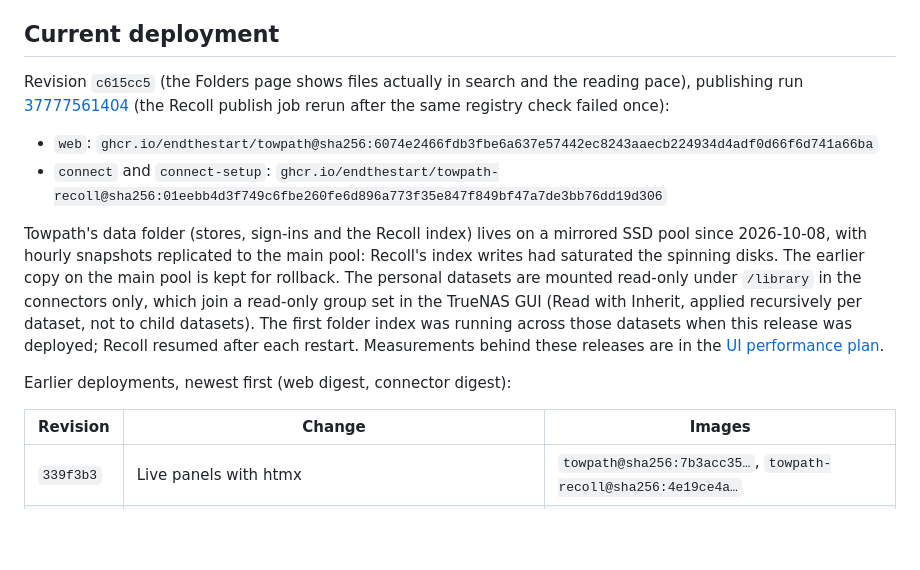
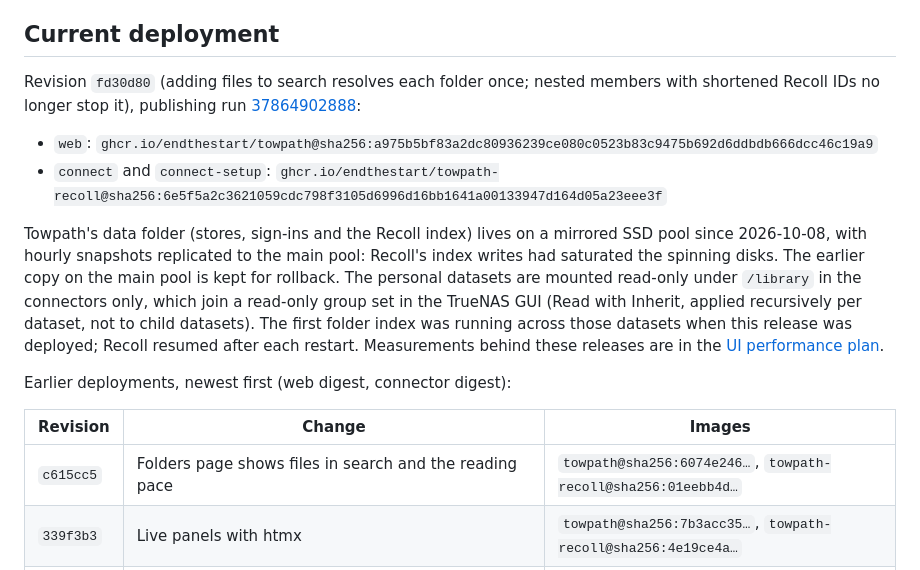
Before and after one commit to endthestart/towpath, a Markdown page: docs/setup/hub.md, the part around the change. Drawn GitHub-style; blank space fills up the shorter version.

Commit message:
Record the fd30d80 deployment on Hub

```diff
--- a/docs/setup/hub.md
+++ b/docs/setup/hub.md
@@ -6,12 +6,12 @@ a time; there is no Friday deadline.
 
 ## Current deployment
 
-Revision `c615cc5` (the Folders page shows files actually in search and the reading pace), publishing run
-[37777561404](https://github.com/endthestart/towpath/actions/runs/37777561404) (the Recoll publish job rerun
-after the same registry check failed once):
+Revision `fd30d80` (adding files to search resolves each folder once; nested members with shortened Recoll
+IDs no longer stop it), publishing run
+[37864902888](https://github.com/endthestart/towpath/actions/runs/37864902888):
 
-- `web`: `ghcr.io/endthestart/towpath@sha256:6074e2466fdb3fbe6a637e57442ec8243aaecb224934d4adf0d66f6d741a66ba`
-- `connect` and `connect-setup`: `ghcr.io/endthestart/towpath-recoll@sha256:01eebb4d3f749c6fbe260fe6d896a773f35e847f849bf47a7de3bb76dd19d306`
+- `web`: `ghcr.io/endthestart/towpath@sha256:a975b5bf83a2dc80936239ce080c0523b83c9475b692d6ddbdb666dcc46c19a9`
+- `connect` and `connect-setup`: `ghcr.io/endthestart/towpath-recoll@sha256:6e5f5a2c3621059cdc798f3105d6996d16bb1641a00133947d164d05a23eee3f`
 
 Towpath's data folder (stores, sign-ins and the Recoll index) lives on a mirrored SSD pool since 2026-10-08,
 with hourly snapshots replicated to the main pool: Recoll's index writes had saturated the spinning disks. The
@@ -26,6 +26,7 @@ Earlier deployments, newest first (web digest, connector digest):
 
 | Revision | Change | Images |
 | --- | --- | --- |
+| `c615cc5` | Folders page shows files in search and the reading pace | `towpath@sha256:6074e246…`, `towpath-recoll@sha256:01eebb4d…` |
 | `339f3b3` | Live panels with htmx | `towpath@sha256:7b3acc35…`, `towpath-recoll@sha256:4e19ce4a…` |
 | `c8f1284` | Index batches of 512 MB by default (a setting) | `towpath@sha256:9d59c584…`, `towpath-recoll@sha256:eb418795…` |
 | `e47692a` | Probable duplicates on Space; the web service later on `858ea5c` (largest files per folder) | `towpath@sha256:f3d4eeeb…` (web `9e257e1d…`), `towpath-recoll@sha256:fbb9ba8d…` |
```
